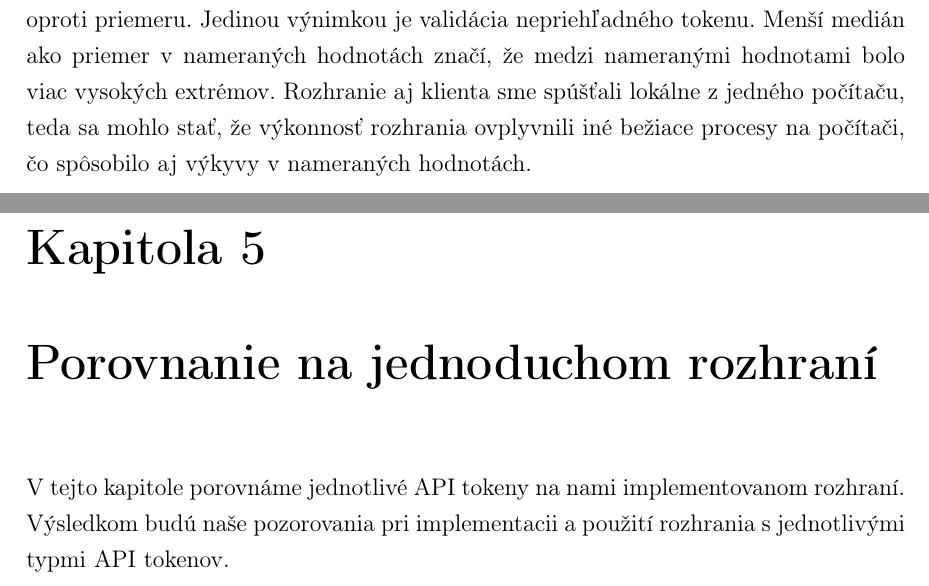
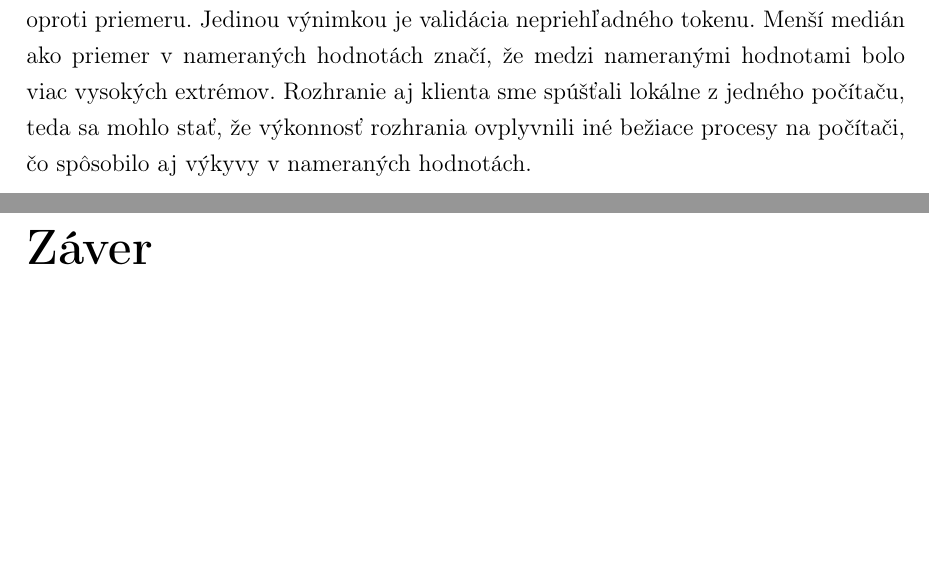
Before and after one commit to jitka1997/bachalor-thesis, a LaTeX thesis (praca/main.tex, which reads praca/chapter5.tex): two parts of pages 56 and 58 of 66 before the commit and two parts of pages 56 and 58 of 64 after it, joined at a grey line, cut so that both start at the same text, the shorter picture padded with empty space. Compiled offline with pdfLaTeX.

Commit message:
Delete chapter5

```diff
--- a/praca/chapter5.tex
+++ /dev/null
@@ -1,5 +0,0 @@
-\chapter{Porovnanie na jednoduchom rozhraní}
-
-\label{kap:rozhranie} % id kapitoly pre prikaz ref
-
-V tejto kapitole porovnáme jednotlivé API tokeny na nami implementovanom rozhraní. Výsledkom budú naše pozorovania pri implementacii a použití rozhrania s jednotlivými typmi API tokenov.
--- a/praca/main.tex
+++ b/praca/main.tex
@@ -246,8 +246,6 @@ Fakulta matematiky, fyziky a informatiky
 
 \input chapter4.tex
 
-\input chapter5.tex
-
 \input zaver.tex
 
 % -------------------
```
Also changed, not shown: praca/main.pdf.
